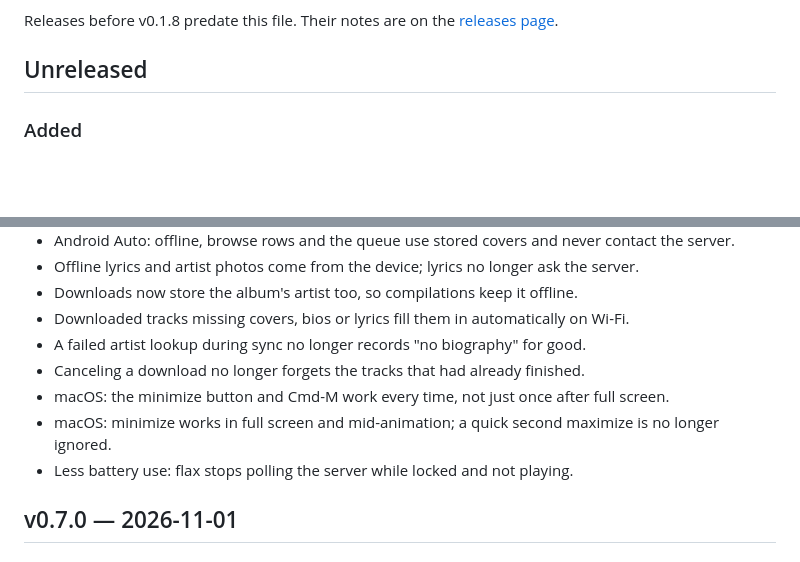
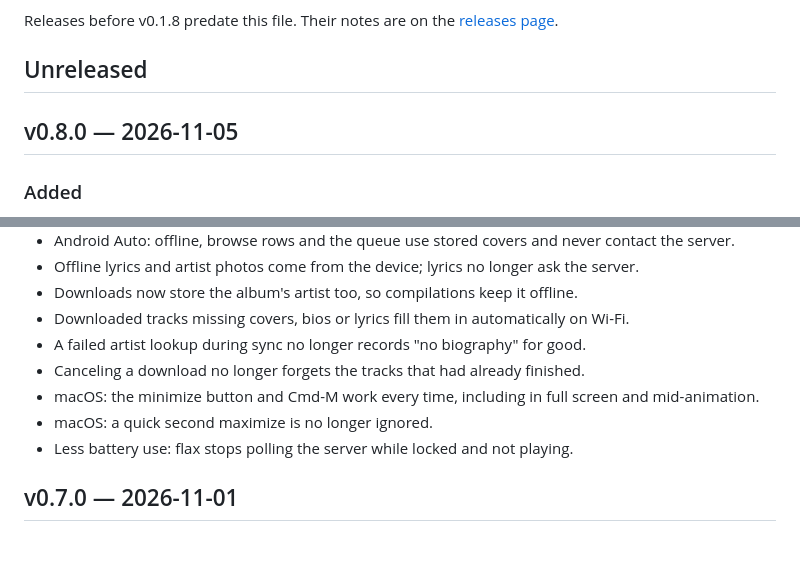
Before and after one commit to neckbeard-io/flax, a Markdown page: CHANGELOG.md, 2 parts joined by grey strips. GitHub-like rendering; blank space fills up the shorter version.

Commit message:
docs: close off changelog for v0.8.0 (#209)

```diff
--- a/CHANGELOG.md
+++ b/CHANGELOG.md
@@ -9,6 +9,8 @@ Releases before v0.1.8 predate this file. Their notes are on the
 [releases page](https://github.com/neckbeard-io/flax/releases).
 
 ## Unreleased
+
+## v0.8.0 — 2026-11-05
 
 ### Added
 - Playlists section: browse and play your server's playlists from the sidebar or phone bar.
@@ -29,8 +31,8 @@ Releases before v0.1.8 predate this file. Their notes are on the
 - Downloaded tracks missing covers, bios or lyrics fill them in automatically on Wi-Fi.
 - A failed artist lookup during sync no longer records "no biography" for good.
 - Canceling a download no longer forgets the tracks that had already finished.
-- macOS: the minimize button and Cmd-M work every time, not just once after full screen.
-- macOS: minimize works in full screen and mid-animation; a quick second maximize is no longer ignored.
+- macOS: the minimize button and Cmd-M work every time, including in full screen and mid-animation.
+- macOS: a quick second maximize is no longer ignored.
 - Less battery use: flax stops polling the server while locked and not playing.
 
 ## v0.7.0 — 2026-11-01
```
